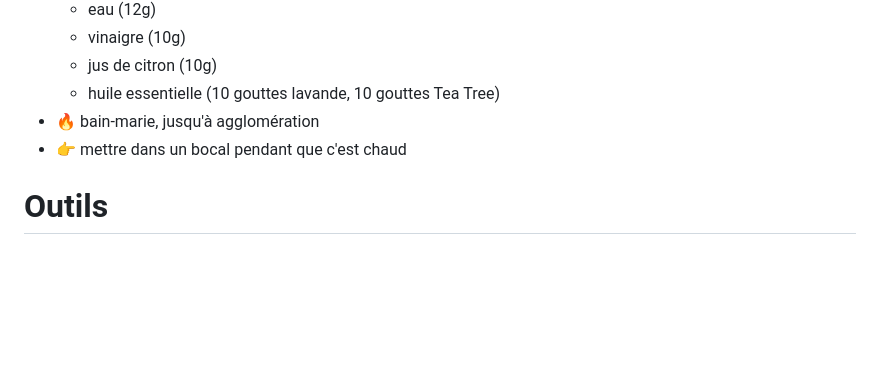
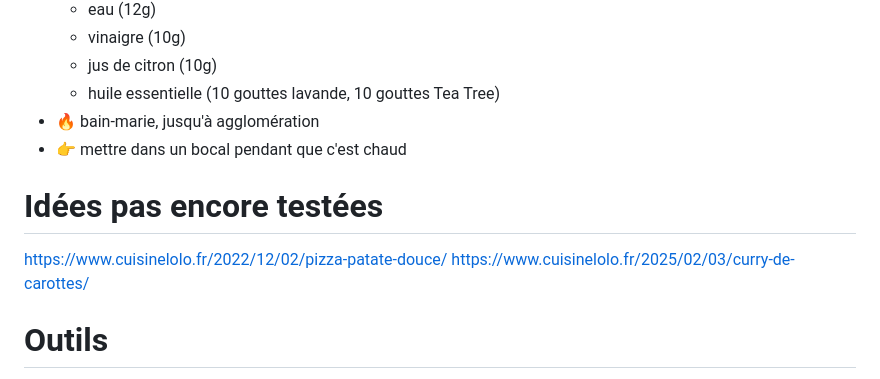
Before and after one commit to Iron-Wolf/Iron-Wolf.github.io, a Markdown page: recipe/README.md, the part around one of its changes. Drawn GitHub-style; folded sections open; blank space fills up the shorter version.

Commit message:
Update README.md
Added a new section for untested recipe ideas and a web version link.

```diff
--- a/recipe/README.md
+++ b/recipe/README.md
@@ -196,5 +197,9 @@
 </details>
 
 
+# Idées pas encore testées
+https://www.cuisinelolo.fr/2022/12/02/pizza-patate-douce/
+https://www.cuisinelolo.fr/2025/02/03/curry-de-carottes/
+
 # Outils
 Convertion : https://www.omnicalculator.com/food/ml-to-grams
```
Also changed, not shown: other parts of recipe/README.md (+1 -0 lines).
